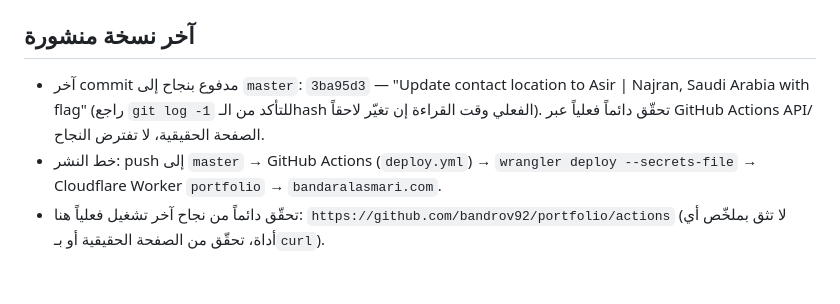
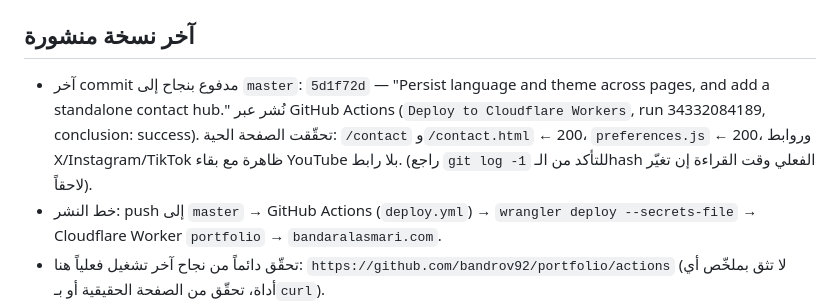
Before and after one commit to bandrov92/portfolio, a Markdown page: PROJECT_STATUS.md, the part around the change. Drawn GitHub-style; blank space fills up the shorter version.

Commit message:
Sync PROJECT_STATUS.md: confirm contact page and preference persistence published
Co-authored-by: Cursor <cursoragent@cursor.com>

```diff
--- a/PROJECT_STATUS.md
+++ b/PROJECT_STATUS.md
@@ -32,7 +32,7 @@
 
 ## آخر نسخة منشورة
 
-- آخر commit مدفوع بنجاح إلى `master`: `3ba95d3` — "Update contact location to Asir | Najran, Saudi Arabia with flag" (راجع `git log -1` للتأكد من الـhash الفعلي وقت القراءة إن تغيّر لاحقاً). تحقّق دائماً فعلياً عبر GitHub Actions API/الصفحة الحقيقية، لا تفترض النجاح.
+- آخر commit مدفوع بنجاح إلى `master`: `5d1f72d` — "Persist language and theme across pages, and add a standalone contact hub." نُشر عبر GitHub Actions (`Deploy to Cloudflare Workers`, run 34332084189, conclusion: success). تحقّقت الصفحة الحية: `/contact` و`/contact.html` ← 200، `preferences.js` ← 200، وروابط X/Instagram/TikTok ظاهرة مع بقاء YouTube بلا رابط. (راجع `git log -1` للتأكد من الـhash الفعلي وقت القراءة إن تغيّر لاحقاً).
 - خط النشر: push إلى `master` → GitHub Actions (`deploy.yml`) → `wrangler deploy --secrets-file` → Cloudflare Worker `portfolio` → `bandaralasmari.com`.
 - تحقّق دائماً من نجاح آخر تشغيل فعلياً هنا: `https://github.com/bandrov92/portfolio/actions` (لا تثق بملخّص أي أداة، تحقّق من الصفحة الحقيقية أو بـ`curl`).
 
```
